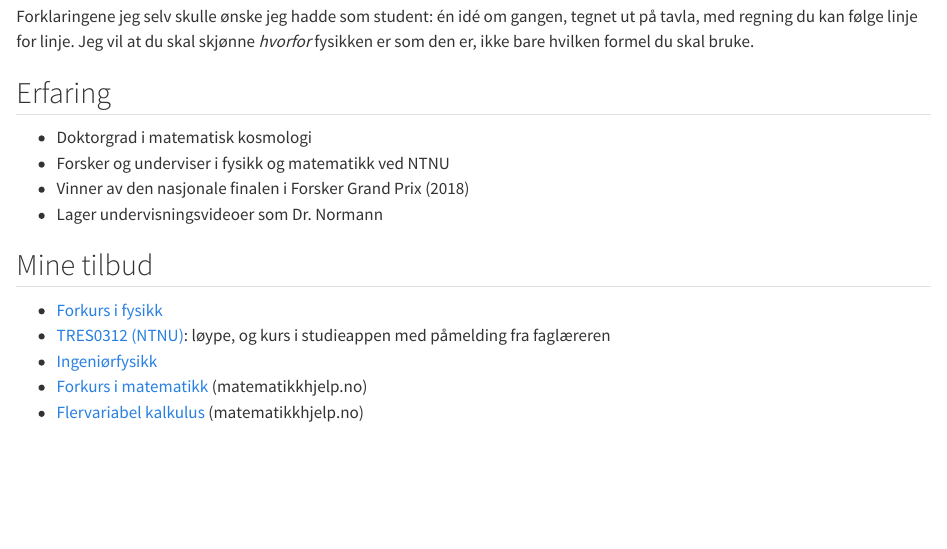
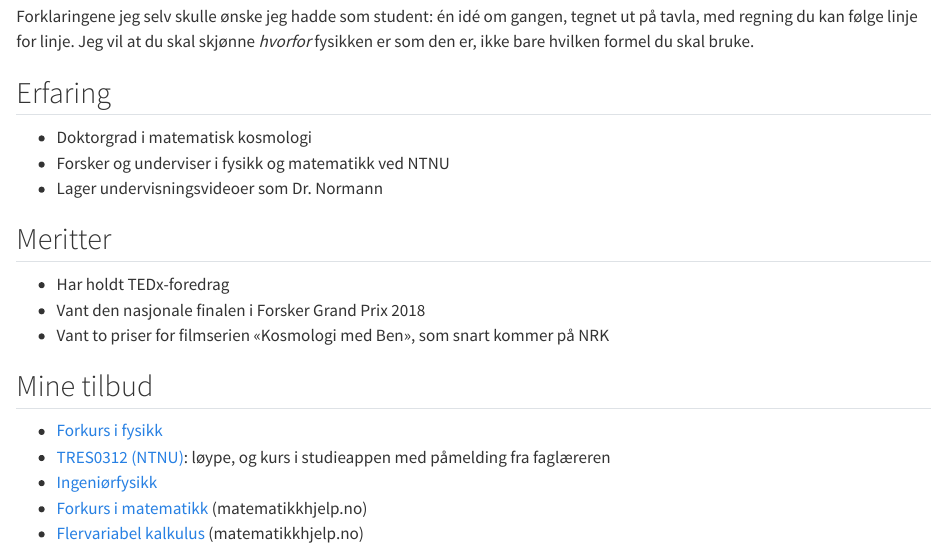
Before and after one commit to Realfagsambassaden/Plattform, a Quarto document (profiler/ben.qmd): the page in a window 1100 px wide, from 550 px down. Rendered offline with R 4.5, knitr and Pandoc in place of Quarto, with nearby package versions.

Commit message:
Profilen til Dr. Normann: meritter
Co-Authored-By: Claude Opus 5.5 <noreply@anthropic.com>
Claude-Session: https://claude.ai/code/session_01AG264uwGToThXvawAx4mdX

```diff
--- a/profiler/ben.qmd
+++ b/profiler/ben.qmd
@@ -29,8 +29,13 @@
 
 - Doktorgrad i matematisk kosmologi
 - Forsker og underviser i fysikk og matematikk ved NTNU
-- Vinner av den nasjonale finalen i Forsker Grand Prix (2018)
 - Lager undervisningsvideoer som Dr. Normann
+
+## Meritter
+
+- Har holdt TEDx-foredrag
+- Vant den nasjonale finalen i Forsker Grand Prix 2018
+- Vant to priser for filmserien «Kosmologi med Ben», som snart kommer på NRK
 
 ## Mine tilbud
 
```
